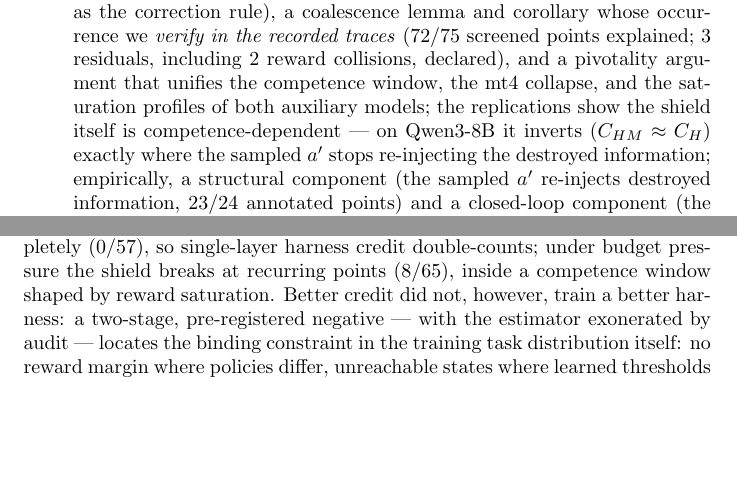
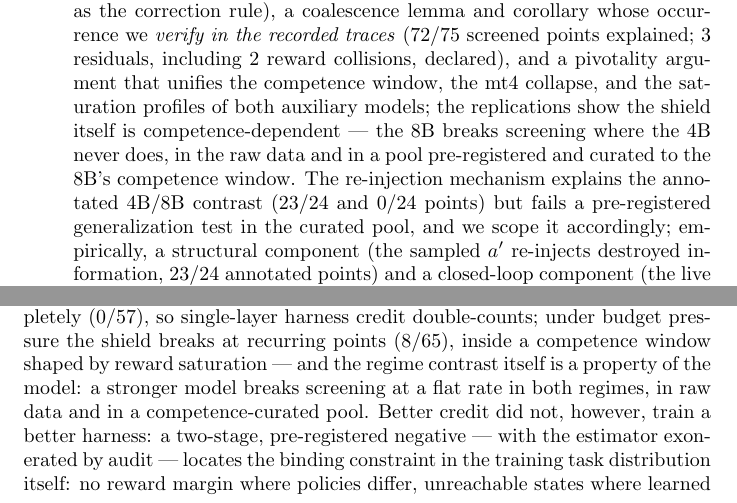
Before and after one commit to marcospaulo429/tcc, a LaTeX paper (paper/main.tex): two parts of pages 3 and 17 of 19, joined at a grey line, cut so that both start at the same text, the shorter picture padded with empty space. Compiled offline with pdfLaTeX.

Commit message:
docs: mecanismo escopado nas contribuições e conclusão (falha pré-registrada do teste de generalização)

```diff
--- a/paper/main.tex
+++ b/paper/main.tex
@@ -141,9 +141,12 @@ whose occurrence we \emph{verify in the recorded traces} (72/75 screened
 points explained; 3 residuals, including 2 reward collisions, declared), and
 a pivotality argument that unifies the competence window, the mt4 collapse,
 and the saturation profiles of both auxiliary models; the replications show
-the shield itself is competence-dependent --- on Qwen3-8B it inverts
-($C_{HM} \approx C_H$) exactly where the sampled $a'$ stops re-injecting the
-destroyed information; empirically, a structural component (the sampled $a'$
+the shield itself is competence-dependent --- the 8B breaks screening where
+the 4B never does, in the raw data and in a pool pre-registered and curated
+to the 8B's competence window. The re-injection mechanism explains the
+annotated 4B/8B contrast (23/24 and 0/24 points) but fails a pre-registered
+generalization test in the curated pool, and we scope it accordingly;
+empirically, a structural component (the sampled $a'$
 re-injects destroyed information, 23/24 annotated points) and a closed-loop
 component (the live downstream harness re-triggers the intervened decision,
 22/52 points).
@@ -848,7 +851,9 @@ against an exactly-zero measured noise floor. The measurement yields a
 crisp, regime-dependent picture: with budget slack the model screens off the
 harness completely (0/57), so single-layer harness credit double-counts;
 under budget pressure the shield breaks at recurring points (8/65), inside a
-competence window shaped by reward saturation. Better credit did not,
+competence window shaped by reward saturation --- and the regime contrast
+itself is a property of the model: a stronger model breaks screening at a
+flat rate in both regimes, in raw data and in a competence-curated pool. Better credit did not,
 however, train a better harness: a two-stage, pre-registered negative ---
 with the estimator exonerated by audit --- locates the binding constraint in
 the training task distribution itself: no reward margin where policies
```
Also changed, not shown: paper/main.pdf.
